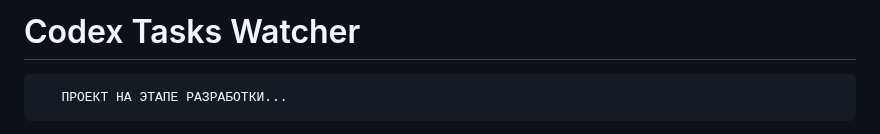
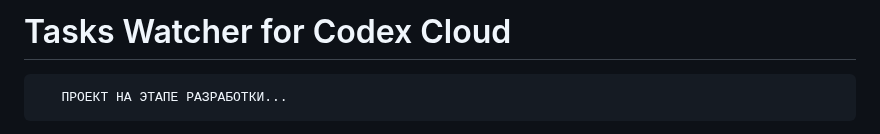
Before and after one commit to nicelight/Codexex, a Markdown page: README.md, the part around the change. GitHub-like rendering.

```diff
--- a/README.md
+++ b/README.md
@@ -1,4 +1,4 @@
-# Codex Tasks Watcher
+#  Tasks Watcher for Codex Cloud
        ПРОЕКТ НА ЭТАПЕ РАЗРАБОТКИ...
 > CODEXEX - это лёгкое расширение Chrome для наблюдения за задачами в Codex Cloud в фоновом режиме. Смотрите ютубчик, читайте любимые сайты и ожидайте уведомлений о PR в ненавязчивом окошке как только все задачи будут решены. Порой кодекс автономно работает по 10-30 минут. Наблюдались лонгворкинги до 7 часов автономной работы. Будет полезно узнать что задача уже готова и поставить в очередь следующую.
 
```
